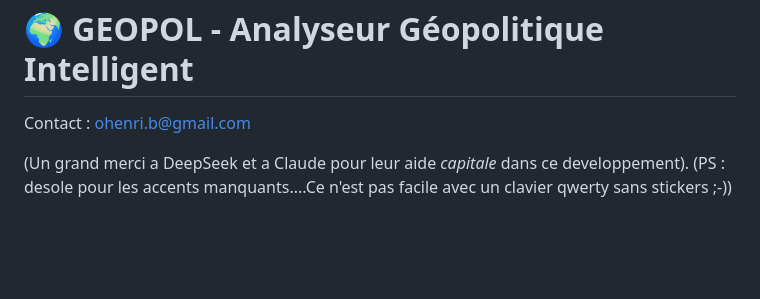
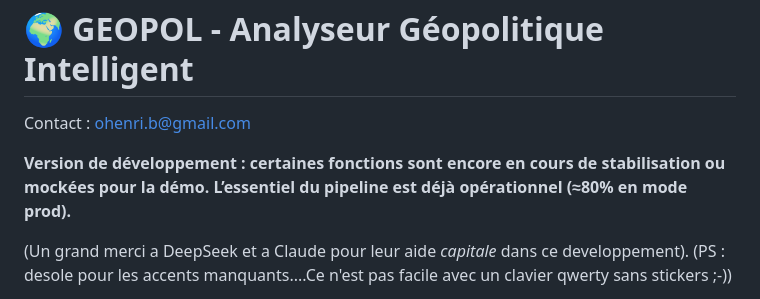
Before and after one commit to ohenrib-jpg/GEOPOL, a Markdown page: README.md, the part around the change. Rendered like a GitHub page; blank space fills up the shorter version.

```diff
--- a/README.md
+++ b/README.md
@@ -1,6 +1,8 @@
 🌍 GEOPOL - Analyseur Géopolitique Intelligent
 ===============================================
 Contact : ohenri.b@gmail.com
+
+**Version de développement : certaines fonctions sont encore en cours de stabilisation ou mockées pour la démo. L’essentiel du pipeline est déjà opérationnel (≈80% en mode prod).**
 
 (Un grand merci a DeepSeek et a Claude pour leur aide *capitale* dans ce developpement).
 (PS : desole pour les accents manquants....Ce n'est pas facile avec un clavier qwerty sans stickers ;-))
```
